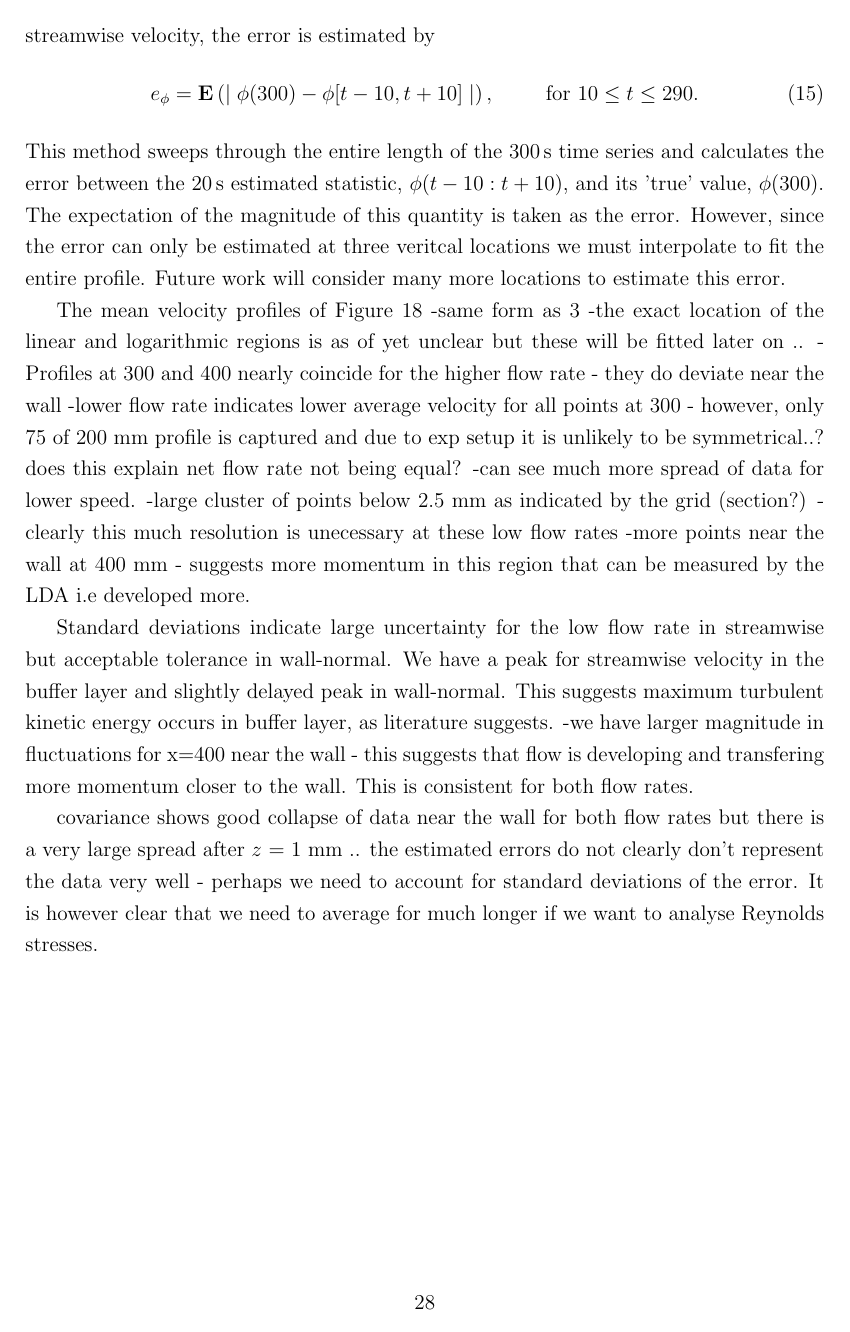
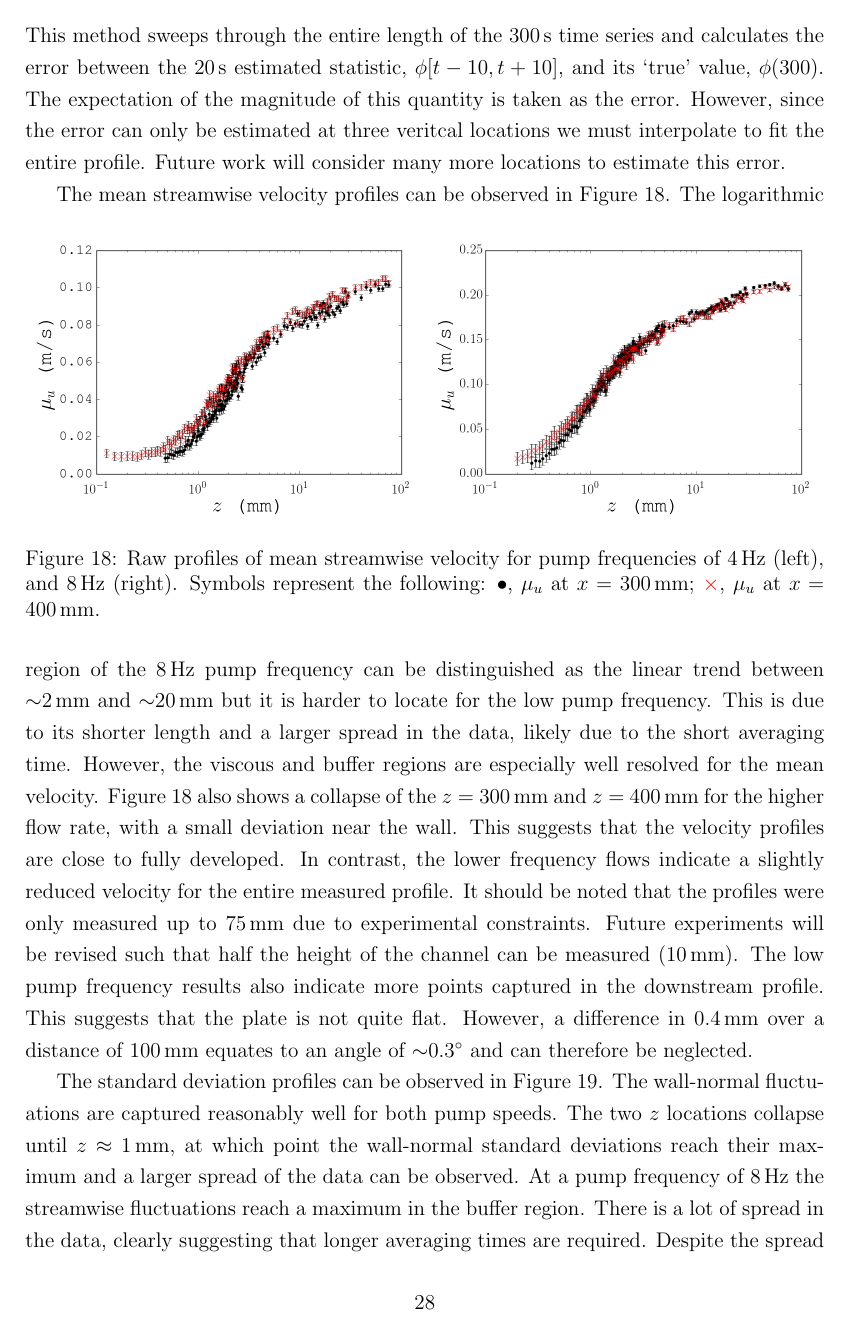
Before and after one commit to C-LLOYD/transferReport, a LaTeX document (progressReport.tex): page 30 of 64 before the commit and page 30 of 65 after it. Compiled offline with pdfLaTeX.

Commit message:
Continue LDA section

```diff
--- a/progressReport.tex
+++ b/progressReport.tex
@@ -626,5 +629,5 @@ The covariance of the two velocity components convergences very slowly, as indic
 Even after \SI{300}{s}, only the near wall point for the high pump frequency indicates reasonable convergence which reduces the error to $\sim$\SI{2}{\%} after $\sim$\SI{250}{s}. Although this estimate makes the assumption that $\gamma_{u,v}(300)$ represents the 'true' value. Figure \ref{figure:experiments:timeDependence:uv} also highlights some sudden jumps in the near wall, low pump speed covariance. This could have arisen from non-physical spikes in the $(u-\mu_u)(v-\mu_v)$ time series. Perhaps the filtering method should be applied to more than just the $u$ and $v$ data sets. However, the other three covariances still predict an error of $>$\SI{10}{\%} after \SI{200}{s} of averaging time. Clearly, if the Reynolds stresses are to be used to analyse the effect of shark skin then longer averaging times will be required.
 
 \subsubsection{Profile plot section}
-The means, standard deviations and covariance of velocity are measured along profiles at $z=$\SI{300}{mm} and $z=$\SI{400}{mm}. The vertical locations are given in the grid defined in \ref{section:experiments:setUp} and profiles are measured for a pump frequency of \SI{4}{Hz} and \SI{8}{Hz}. Due to time constraints, velocities were only sampled for \SI{20}{s}. The errors associated with this are estimated by using the time dependence analysis of Section \ref{section:experiments:timeDep}; for a statistic $\phi$, such as the mean streamwise velocity, the error is estimated by
+The means, standard deviations and covariance of velocity are measured along profiles at $z=$\SI{300}{mm} and $z=$\SI{400}{mm}. The vertical locations are given in the grid defined in Section \ref{section:experiments:setUp} and profiles are measured for a pump frequency of \SI{4}{Hz} and \SI{8}{Hz}. Due to time constraints, velocities were only sampled for \SI{20}{s}. The errors associated with this are estimated by using the time dependence analysis of Section \ref{section:experiments:timeDep}; for a statistic $\phi$, such as the mean streamwise velocity, the error is estimated by
 \begin{equation}
@@ -632,24 +636,10 @@ e_\phi = \mathbf{E} \left( \mid
 				\phi(300) - \phi[t-10,t+10]
 					\mid \right), \hspace{1cm} \text{for } 10 \leq t \leq 290.
 \end{equation}
-This method sweeps through the entire length of the \SI{300}{s} time series and calculates the error between the \SI{20}{s} estimated statistic, $\phi(t-10:t+10)$, and its 'true' value, $\phi(300)$. The expectation of the magnitude of this quantity is taken as the error. However, since the error can only be estimated at three veritcal locations we must interpolate to fit the entire profile. Future work will consider many more locations to estimate this error.
+This method sweeps through the entire length of the \SI{300}{s} time series and calculates the error between the \SI{20}{s} estimated statistic, $\phi[t-10,t+10]$, and its `true' value, $\phi(300)$. The expectation of the magnitude of this quantity is taken as the error. However, since the error can only be estimated at three veritcal locations we must interpolate to fit the entire profile. Future work will consider many more locations to estimate this error.
 
-The mean velocity profiles of Figure \ref{figure:experiments:profiles:meanU}
--same form as \ref{figure:literatureReview:boundaryLayerRegions}
--the exact location of the linear and logarithmic regions is as of yet unclear but these will be fitted later on ..
--Profiles at 300 and 400 nearly coincide for the higher flow rate - they do deviate near the wall
--lower flow rate indicates lower average velocity for all points at 300 - however, only 75 of 200 mm profile is captured and due to exp setup it is unlikely to be symmetrical..? does this explain net flow rate not being equal?
--can see much more spread of data for lower speed.
--large cluster of points below 2.5 mm as indicated by the grid (section?) - clearly this much resolution is unecessary at these low flow rates
--more points near the wall at 400 mm - suggests more momentum in this region that can be measured by the LDA i.e developed more.
-
-Standard deviations indicate large uncertainty for the low flow rate in streamwise but acceptable tolerance in wall-normal. We have a peak for streamwise velocity in the buffer layer and slightly delayed peak in wall-normal. This suggests maximum turbulent kinetic energy occurs in buffer layer, as literature suggests.
--we have larger magnitude in fluctuations for x=400 near the wall - this suggests that flow is developing and transfering more momentum closer to the wall. This is consistent for both flow rates.
-
-covariance shows good collapse of data near the wall for both flow rates but there is a very large spread after $z$ = 1 mm .. the estimated errors do not clearly don't represent the data very well - perhaps we need to account for standard deviations of the error. It is however clear that we need to average for much longer if we want to analyse Reynolds stresses.
-
-
-
+The mean streamwise velocity profiles can be observed in Figure \ref{figure:experiments:profiles:meanU}.
+%
 \begin{figure}[!h]
 \centering
 \includegraphics[width=0.5\linewidth]{images/LDA_profileImages/meanU_4hz.png}\hfill
@@ -657,7 +647,11 @@ covariance shows good collapse of data near the wall for both flow rates but the
 \caption{Raw profiles of mean streamwise velocity for pump frequencies of \SI{4}{Hz} (left), and \SI{8}{Hz} (right). Symbols represent the following: $\color{black}{\bullet}$, $\mu_u$ at $x=$ \SI{300}{mm}; $\color{red}{\times}$, $\mu_u$ at $x=$ \SI{400}{mm}.}
 \label{figure:experiments:profiles:meanU}
 \end{figure}
+%
+ The logarithmic region of the \SI{8}{Hz} pump frequency can be distinguished as the linear trend between $\sim$\SI{2}{mm} and $\sim$\SI{20}{mm} but it is harder to locate for the low pump frequency. This is due to its shorter length and a larger spread in the data, likely due to the short averaging time. However, the viscous and buffer regions are especially well resolved for the mean velocity. Figure \ref{figure:experiments:profiles:meanU} also shows a collapse of the $z=$ \SI{300}{mm} and $z=$ \SI{400}{mm} for the higher flow rate, with a small deviation near the wall. This suggests that the velocity profiles are close to fully developed. In contrast, the lower frequency flows indicate a slightly reduced velocity for the entire measured profile. It should be noted that the profiles were only measured up to \SI{75}{mm} due to experimental constraints. Future experiments will be revised such that half the height of the channel can be measured (\SI{10}{mm}). The low pump frequency results also indicate more points captured in the downstream profile. This suggests that the plate is not quite flat. However, a difference in \SI{0.4}{mm} over a distance of \SI{100}{mm} equates to an angle of $\sim$\SI{0.3}{\degree} and can therefore be neglected.
 
+The standard deviation profiles can be observed in Figure \ref{figure:experiments:profiles:std}.
+%
 \begin{figure}[!h]
 \centering
 \includegraphics[width=0.5\linewidth]{images/LDA_profileImages/std_4hz.png}\hfill
@@ -665,4 +659,6 @@ covariance shows good collapse of data near the wall for both flow rates but the
 \caption{Raw profiles of standard deviations of velocity for pump frequencies of \SI{4}{Hz} (left), and \SI{8}{Hz} (right). Symbols represent the following: $\color{red}{\bullet}$, $\sigma_u$ at $x=$ \SI{300}{mm}; $\color{blue} \times $, $\sigma_u$ at $x=$ \SI{400}{mm}; $\color{green}{\bullet}$, $\sigma_v$ at $x=$ \SI{300}{mm}; $\color{black} \times $, $\sigma_v$ at $x=$ \SI{400}{mm}.}
 \label{figure:experiments:profiles:std}
 \end{figure}
+%
+The wall-normal fluctuations are captured reasonably well for both pump speeds. The two $z$ locations collapse until $z\approx$ \SI{1}{mm}, at which point the wall-normal standard deviations reach their maximum and a larger spread of the data can be observed. At a pump frequency of \SI{8}{Hz} the streamwise fluctuations reach a maximum in the buffer region. There is a lot of spread in the data, clearly suggesting that longer averaging times are required. Despite the spread in data, a collapse can be observed in the buffer layer, between the two $z$ profiles. These differentiate nearer the wall, indicating that the fluctuations are of a greater magnitude further along the plate. The \SI{4}{Hz} standard deviations indicate a much larger error in the streamwise direction.  The plot also indicates that there is much more spatial resolution between $z=$ \SI{1}{mm} and $z=$\SI{3}{mm} than is required.
 
```
Also changed, not shown: progressReport.tex (24 more changed lines).
